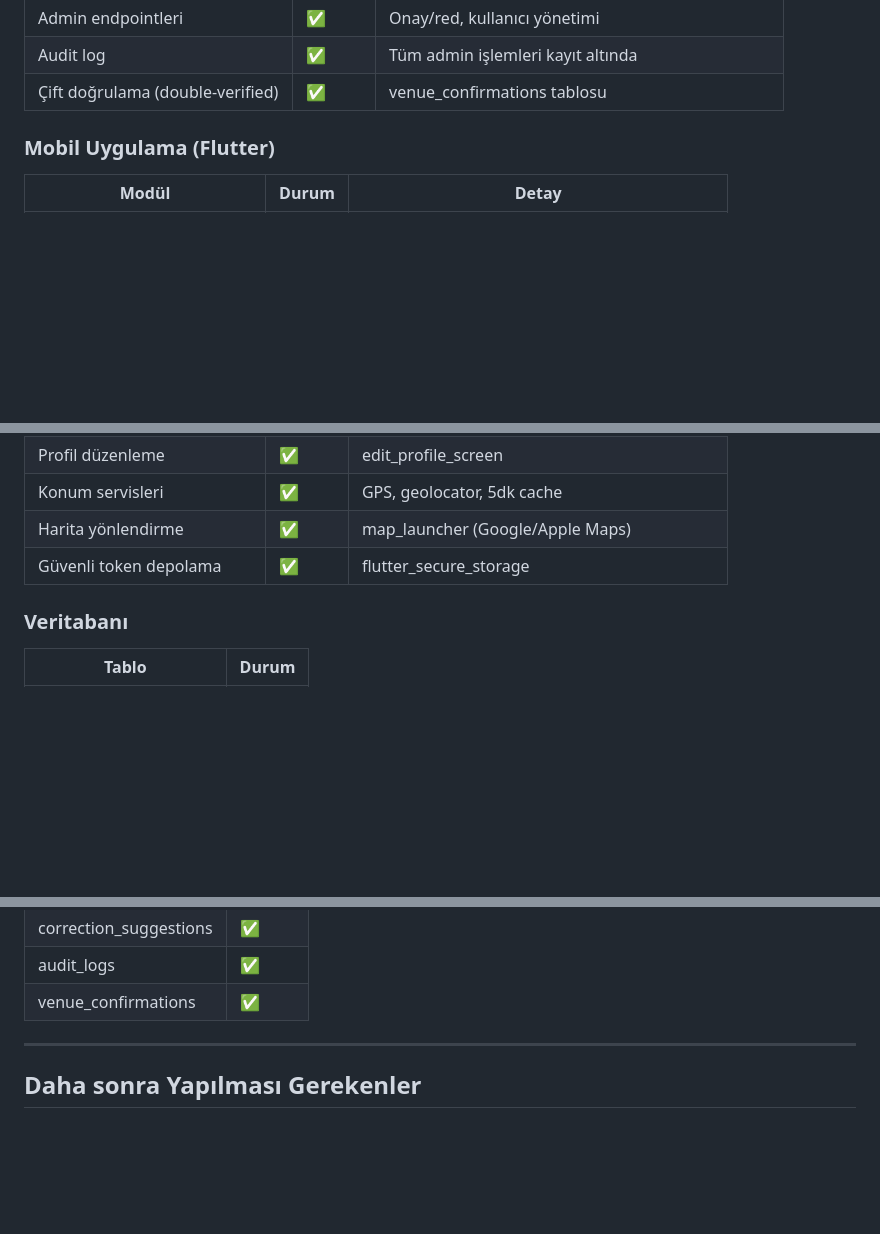
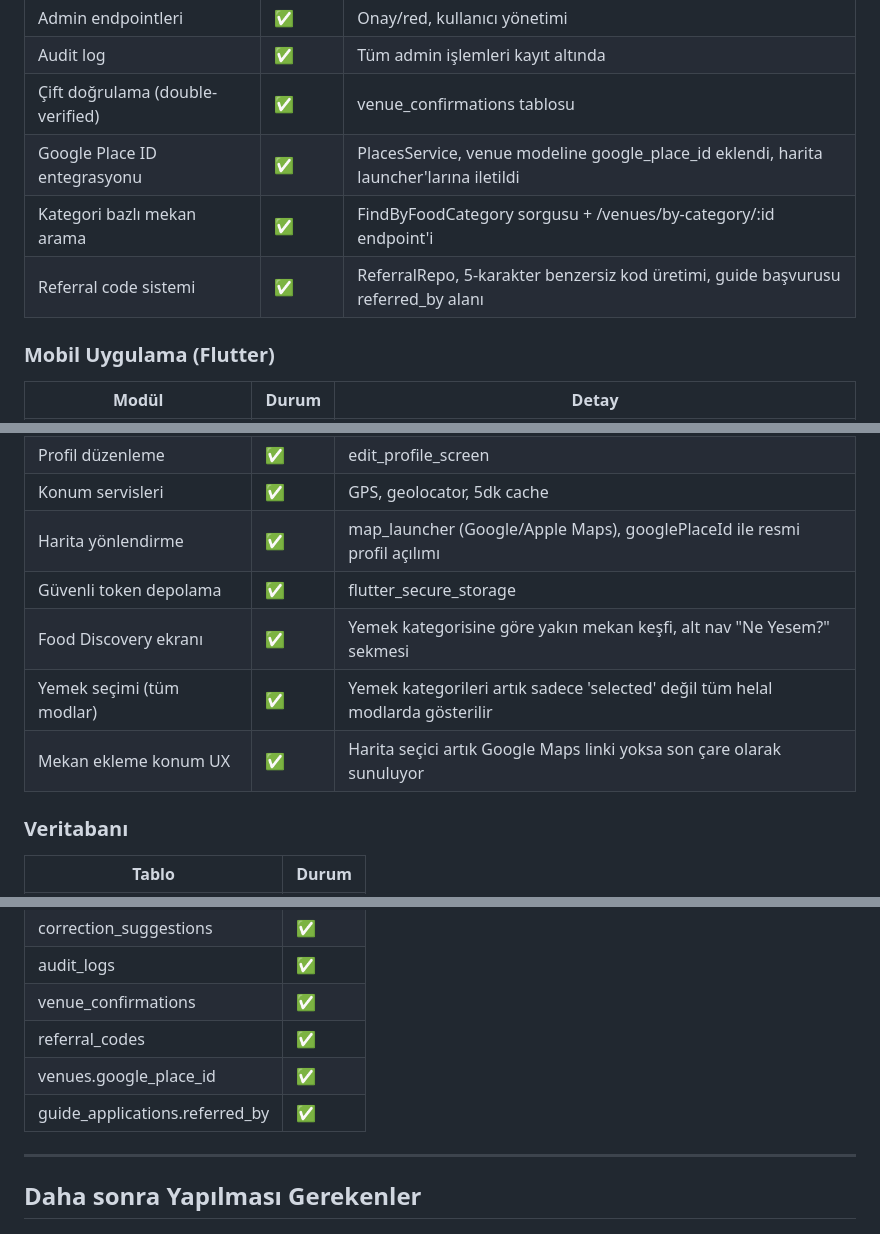
Before and after one commit to omerkoc09/helal-yemek-mobile, a Markdown page: docs/progress.md, 3 parts joined by grey strips. GitHub-like rendering; blank space fills up the shorter version.

```diff
--- a/docs/progress.md
+++ b/docs/progress.md
@@ -44,6 +44,9 @@ Mevcut Durum Notu: Proje genel hatlarıyla Faz 5'e (Test & Yayın) geçmiş gibi
 | Admin endpointleri | ✅ | Onay/red, kullanıcı yönetimi |
 | Audit log | ✅ | Tüm admin işlemleri kayıt altında |
 | Çift doğrulama (double-verified) | ✅ | venue_confirmations tablosu |
+| Google Place ID entegrasyonu | ✅ | PlacesService, venue modeline google_place_id eklendi, harita launcher'larına iletildi |
+| Kategori bazlı mekan arama | ✅ | FindByFoodCategory sorgusu + /venues/by-category/:id endpoint'i |
+| Referral code sistemi | ✅ | ReferralRepo, 5-karakter benzersiz kod üretimi, guide başvurusu referred_by alanı |
 
 ### Mobil Uygulama (Flutter)
 
@@ -76,8 +79,11 @@ Mevcut Durum Notu: Proje genel hatlarıyla Faz 5'e (Test & Yayın) geçmiş gibi
 | Profil ekranı | ✅ | Kullanıcı bilgileri |
 | Profil düzenleme | ✅ | edit_profile_screen |
 | Konum servisleri | ✅ | GPS, geolocator, 5dk cache |
-| Harita yönlendirme | ✅ | map_launcher (Google/Apple Maps) |
+| Harita yönlendirme | ✅ | map_launcher (Google/Apple Maps), googlePlaceId ile resmi profil açılımı |
 | Güvenli token depolama | ✅ | flutter_secure_storage |
+| Food Discovery ekranı | ✅ | Yemek kategorisine göre yakın mekan keşfi, alt nav "Ne Yesem?" sekmesi |
+| Yemek seçimi (tüm modlar) | ✅ | Yemek kategorileri artık sadece 'selected' değil tüm helal modlarda gösterilir |
+| Mekan ekleme konum UX | ✅ | Harita seçici artık Google Maps linki yoksa son çare olarak sunuluyor |
 
 ### Veritabanı
 
@@ -97,6 +103,9 @@ Mevcut Durum Notu: Proje genel hatlarıyla Faz 5'e (Test & Yayın) geçmiş gibi
 | correction_suggestions | ✅ |
 | audit_logs | ✅ |
 | venue_confirmations | ✅ |
+| referral_codes | ✅ |
+| venues.google_place_id | ✅ |
+| guide_applications.referred_by | ✅ |
 
 ---
 
```
Also changed, not shown: other parts of docs/progress.md (+2 -2 lines), docs/systemPatterns.md (+15 -0 lines), docs/techContext.md (+4 -0 lines).
